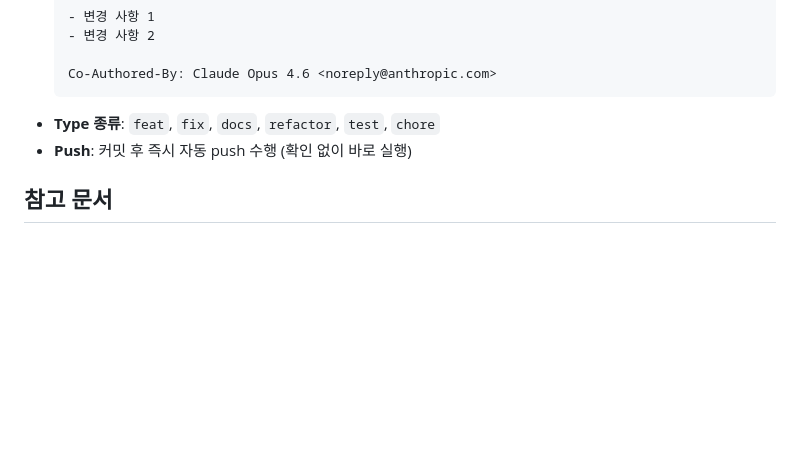
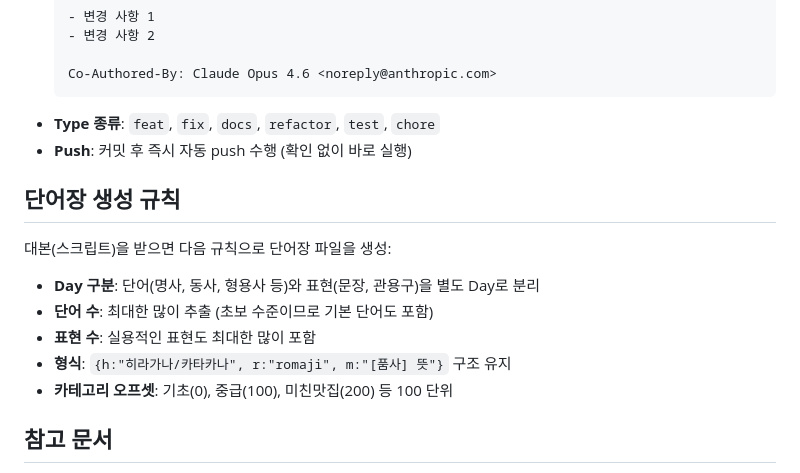
Before and after one commit to yongsung-kil/Japanese_study, a Markdown page: CLAUDE.md, the part around the change. GitHub-like rendering; blank space fills up the shorter version.

Commit message:
docs: 단어장 생성 규칙 CLAUDE.md에 추가
- 대본에서 단어/표현 Day 분리, 최대한 많이 추출하는 규칙 명시

Co-Authored-By: Claude Opus 4.6 <noreply@anthropic.com>

```diff
--- a/CLAUDE.md
+++ b/CLAUDE.md
@@ -91,6 +91,16 @@ TDLs/
 - **Type 종류**: `feat`, `fix`, `docs`, `refactor`, `test`, `chore`
 - **Push**: 커밋 후 즉시 자동 push 수행 (확인 없이 바로 실행)
 
+## 단어장 생성 규칙
+
+대본(스크립트)을 받으면 다음 규칙으로 단어장 파일을 생성:
+
+- **Day 구분**: 단어(명사, 동사, 형용사 등)와 표현(문장, 관용구)을 별도 Day로 분리
+- **단어 수**: 최대한 많이 추출 (초보 수준이므로 기본 단어도 포함)
+- **표현 수**: 실용적인 표현도 최대한 많이 포함
+- **형식**: `{h:"히라가나/카타카나", r:"romaji", m:"[품사] 뜻"}` 구조 유지
+- **카테고리 오프셋**: 기초(0), 중급(100), 미친맛집(200) 등 100 단위
+
 ## 참고 문서
 
 - [Cards/project-summary.md](Cards/project-summary.md): 프로젝트 요약 및 기능 목록
```
